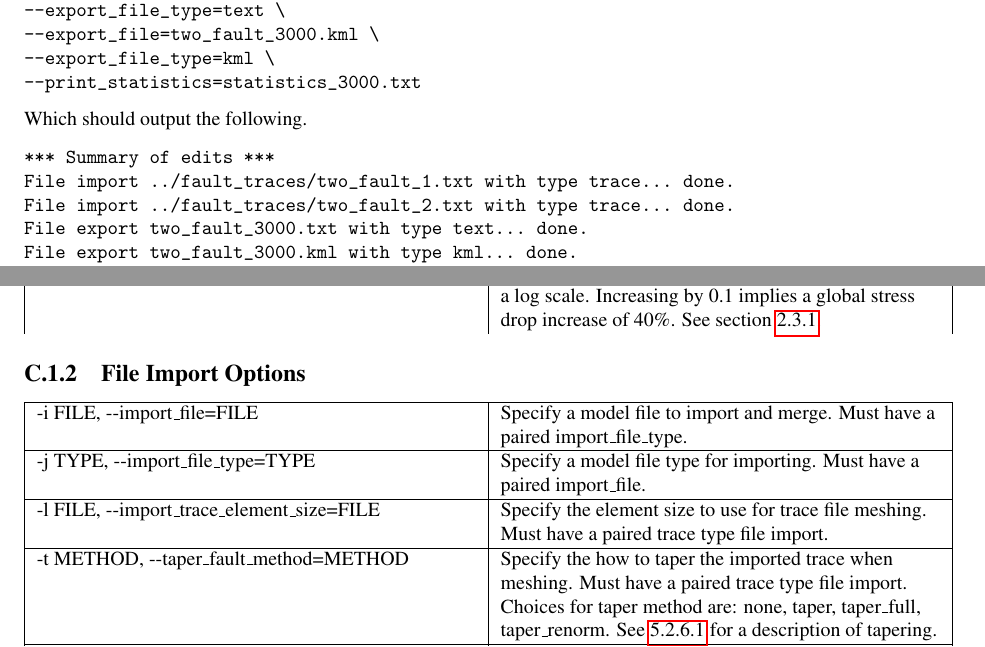
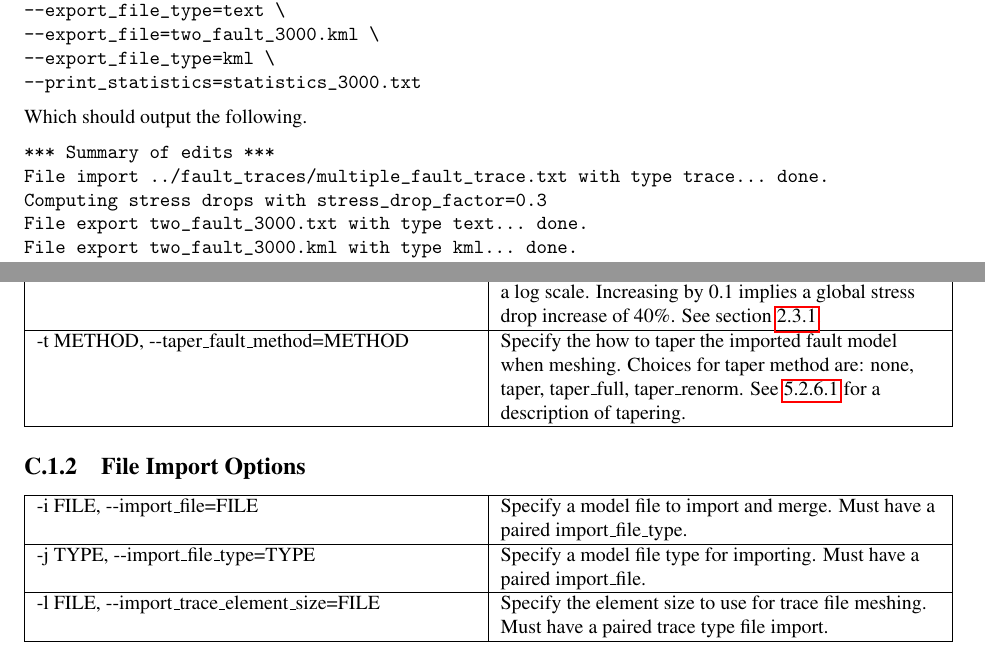
Before and after one commit to geodynamics/vq, a LaTeX thesis (doc/vq.tex): two parts of pages 47 and 68 of 74, joined at a grey line, cut so that both start at the same text. Compiled offline with pdfLaTeX; the source files are stored in an older character set and shown here as Unicode.

Commit message:
Updated example shell script and documentation to reflect taper_fault_method as a model-wide parameter

```diff
--- a/doc/vq.tex
+++ b/doc/vq.tex
@@ -1556,8 +1558,6 @@ FILE IMPORT
 	Specify a model file type for importing. Must have a paired import_file.
 -l SIZE, --import_trace_element_size=SIZE
 	Specify the element size (in meters) to use for trace file meshing. Must have a paired trace type file import.
--t METHOD, --taper_trace_method=METHOD
-	Specify the how to taper the imported trace when meshing. Must have a paired trace type file import.
 -C FILE, --import_eqsim_condition=FILE
 	Specify an EQSim condition file to import for the model.
 -F FILE, --import_eqsim_friction=FILE
@@ -1920,8 +1920,8 @@ $ ../../build/src/mesher \
 Which should output the following.
 \begin{verbatim}
 *** Summary of edits ***
-File import ../fault_traces/two_fault_1.txt with type trace... done.
-File import ../fault_traces/two_fault_2.txt with type trace... done.
+File import ../fault_traces/multiple_fault_trace.txt with type trace... done.
+Computing stress drops with stress_drop_factor=0.3
 File export two_fault_3000.txt with type text... done.
 File export two_fault_3000.kml with type kml... done.
 Print statistics to statistics_3000.txt
@@ -2638,6 +2638,10 @@ are grouped by their functionality.
 -d, -\/-delete\_unused & Delete unused vertices after importing files.\tabularnewline
 \hline
 -q -\/-stress\_drop\_factor & Default is 0.3, this factor is a stress drop multiplier on a log scale. Increasing by 0.1 implies a global stress drop increase of 40\%. See section \ref{sec:stress_drops}.\tabularnewline
+\hline
+-t METHOD, -\/-taper\_fault\_method=METHOD & Specify the how to taper the imported fault model when meshing. Choices for taper method are: none,
+taper, taper\_full, taper\_renorm. See \ref{sec:taper} for a description of tapering.
+\tabularnewline \hline
 \end{tabular}
 
 
@@ -2652,11 +2656,6 @@ are grouped by their functionality.
 \hline
 -l FILE, -\/-import\_trace\_element\_size=FILE & Specify the element size to use for trace file meshing. Must have
 a paired trace type file import.\tabularnewline
-\hline
--t METHOD, -\/-taper\_fault\_method=METHOD & Specify the how to taper the imported trace when meshing. Must have
-a paired trace type file import. Choices for taper method are: none,
-taper, taper\_full, taper\_renorm. See \ref{sec:taper} for a description of tapering.
-\tabularnewline
 \hline
 -C FILE, -\/-import\_eqsim\_condition=FILE & Specify an EQSim condition file to import for the model.\tabularnewline
 \hline
```
Also changed, not shown: doc/vq.tex (8 more changed lines), 1 other file.
